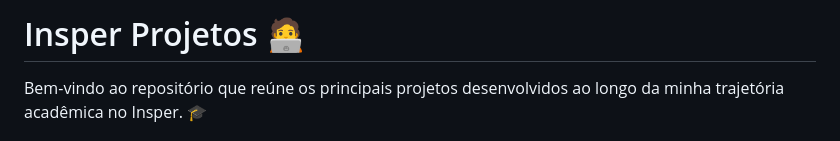
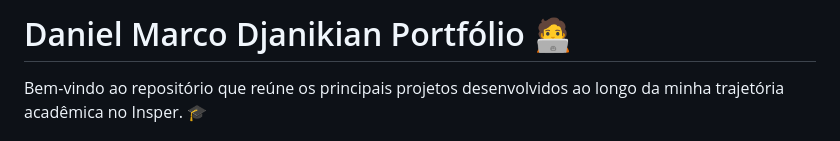
Before and after one commit to DanielMarcoD/Projetos, a Markdown page: README.md, the part around the change. Rendered like a GitHub page.

Commit message:
Atualização Final

```diff
--- a/README.md
+++ b/README.md
@@ -1,4 +1,4 @@
-# Insper Projetos 🧑‍💻
+# Daniel Marco Djanikian Portfólio 🧑‍💻
 
 Bem-vindo ao repositório que reúne os principais projetos desenvolvidos ao longo da minha trajetória acadêmica no Insper. 🎓
 
```
